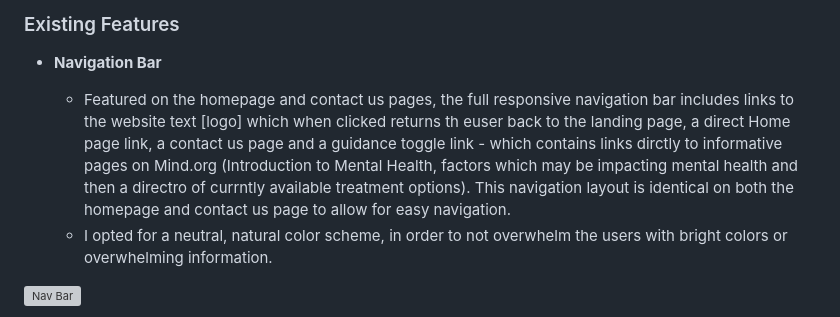
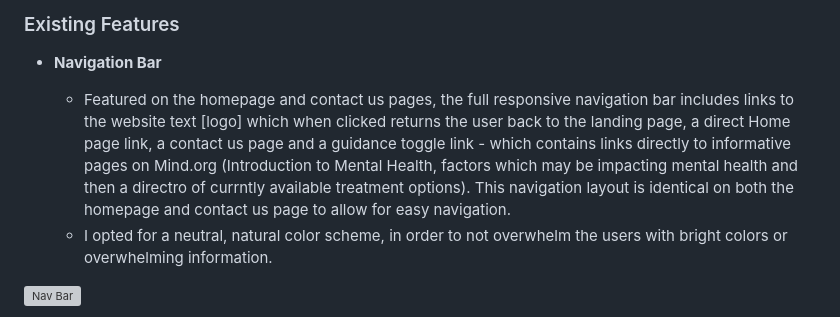
Before and after one commit to MajaK02/Over-The-Rainbow, a Markdown page: README.md, the part around the change printed below. Rendered like a GitHub page; grey boxes are pictures that could not be loaded.

```diff
--- a/README.md
+++ b/README.md
@@ -17,7 +17,7 @@ In this section, you should go over the different parts of your project, and des
 
 - __Navigation Bar__
 
-  - Featured on the homepage and contact us pages, the full responsive navigation bar includes links to the website text [logo] which when clicked returns th euser back to the landing page, a direct Home page link, a contact us page and a guidance toggle link - which contains links dirctly to informative pages on Mind.org (Introduction to Mental Health, factors which may be impacting mental health and then a directro of currntly available treatment options). This navigation layout is identical on both the homepage and contact us page to allow for easy navigation.
+  - Featured on the homepage and contact us pages, the full responsive navigation bar includes links to the website text [logo] which when clicked returns the user back to the landing page, a direct Home page link, a contact us page and a guidance toggle link - which contains links directly to informative pages on Mind.org (Introduction to Mental Health, factors which may be impacting mental health and then a directro of currntly available treatment options). This navigation layout is identical on both the homepage and contact us page to allow for easy navigation.
   - I opted for a neutral, natural color scheme, in order to not overwhelm the users with bright colors or overwhelming information.
 
 ![Nav Bar](/docs/screenshots/navbar.png)
```
Also changed, not shown: other parts of README.md (+4 -1 lines).
